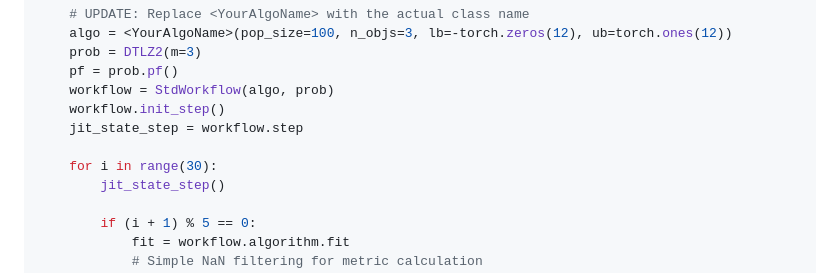
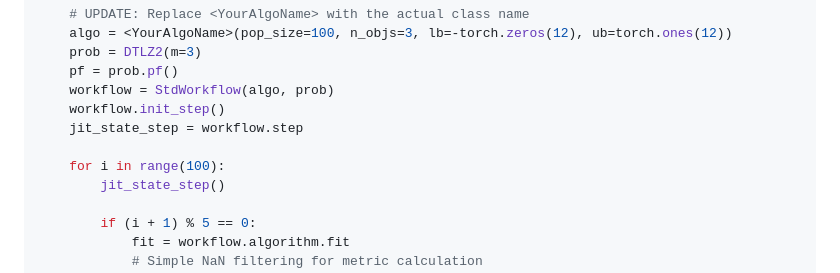
Before and after one commit to EMI-Group/evococo, a Markdown page: backend/prompts/4_coder.md, the part around the change. Drawn GitHub-style.

Commit message:
Increase iteration count in workflow step for enhanced processing

```diff
--- a/backend/prompts/4_coder.md
+++ b/backend/prompts/4_coder.md
@@ -111,7 +111,7 @@ if __name__ == "__main__":
     workflow.init_step()
     jit_state_step = workflow.step
 
-    for i in range(30):
+    for i in range(100):
         jit_state_step()
 
         if (i + 1) % 5 == 0:
```
